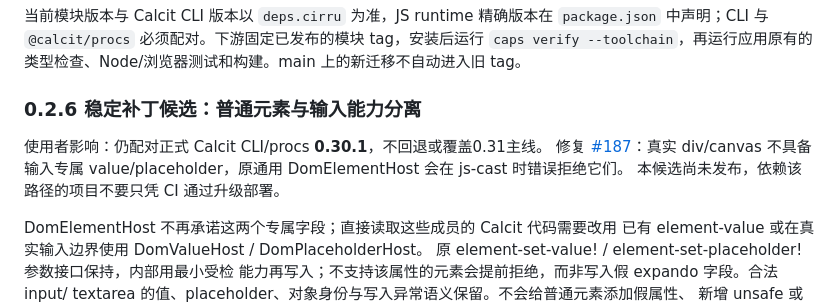
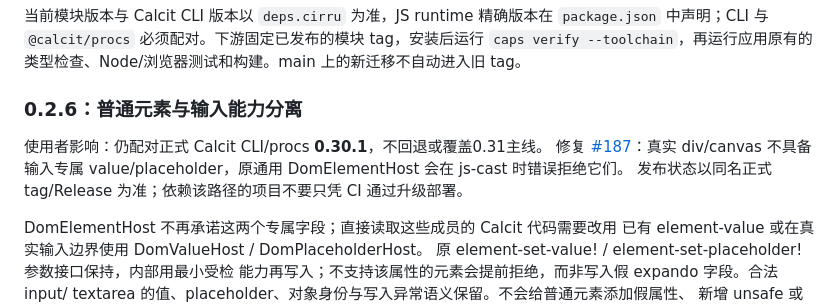
Before and after one commit to calcit-lang/js-ffi, a Markdown page: README.md, the part around the change. Drawn GitHub-style.

Commit message:
让稳定补丁说明以正式 tag 为准，避免发版后保留未发布声明

```diff
--- a/README.md
+++ b/README.md
@@ -7,12 +7,12 @@ JavaScript explicit, checkable, and reusable across Calcit projects.
 
 当前模块版本与 Calcit CLI 版本以 `deps.cirru` 为准，JS runtime 精确版本在 `package.json` 中声明；CLI 与 `@calcit/procs` 必须配对。下游固定已发布的模块 tag，安装后运行 `caps verify --toolchain`，再运行应用原有的类型检查、Node/浏览器测试和构建。main 上的新迁移不自动进入旧 tag。
 
-### 0.2.6 稳定补丁候选：普通元素与输入能力分离
+### 0.2.6：普通元素与输入能力分离
 
 使用者影响：仍配对正式 Calcit CLI/procs **0.30.1**，不回退或覆盖0.31主线。
 修复 [#187](https://github.com/calcit-lang/js-ffi/issues/187)：真实 div/canvas 不具备
 输入专属 value/placeholder，原通用 DomElementHost 会在 js-cast 时错误拒绝它们。
-本候选尚未发布，依赖该路径的项目不要只凭 CI 通过升级部署。
+发布状态以同名正式 tag/Release 为准；依赖该路径的项目不要只凭 CI 通过升级部署。
 
 DomElementHost 不再承诺这两个专属字段；直接读取这些成员的 Calcit 代码需要改用
 已有 element-value 或在真实输入边界使用 DomValueHost / DomPlaceholderHost。
```
